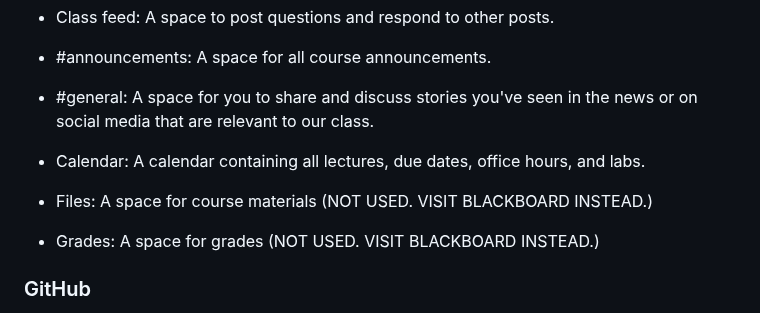
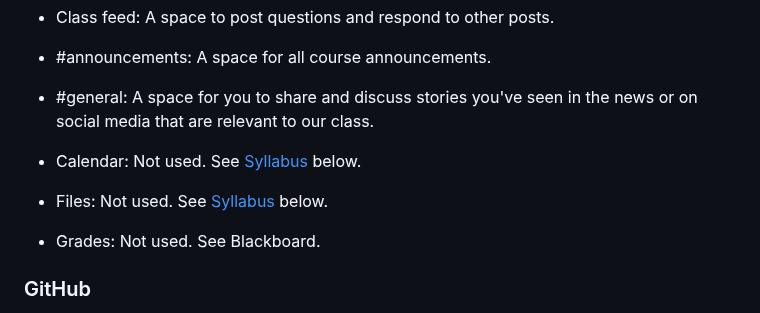
Before and after one commit to rweldzius/PSC7000_F2024, a Markdown page: README.md, the part around the change. GitHub-like rendering.

```diff
--- a/README.md
+++ b/README.md
@@ -41,11 +41,11 @@ Here is the list of channels you should see upon joining the Campuswire workspac
 
   * #general: A space for you to share and discuss stories you've seen in the news or on social media that are relevant to our class.
 
-  * Calendar: A calendar containing all lectures, due dates, office hours, and labs.
+  * Calendar: Not used. See [Syllabus](#syllabus) below.
 
-  * Files: A space for course materials (NOT USED. VISIT BLACKBOARD INSTEAD.)
+  * Files: Not used. See [Syllabus](#syllabus) below.
 
-  * Grades: A space for grades (NOT USED. VISIT BLACKBOARD INSTEAD.)
+  * Grades: Not used. See Blackboard.
 
 ### GitHub
 
```
